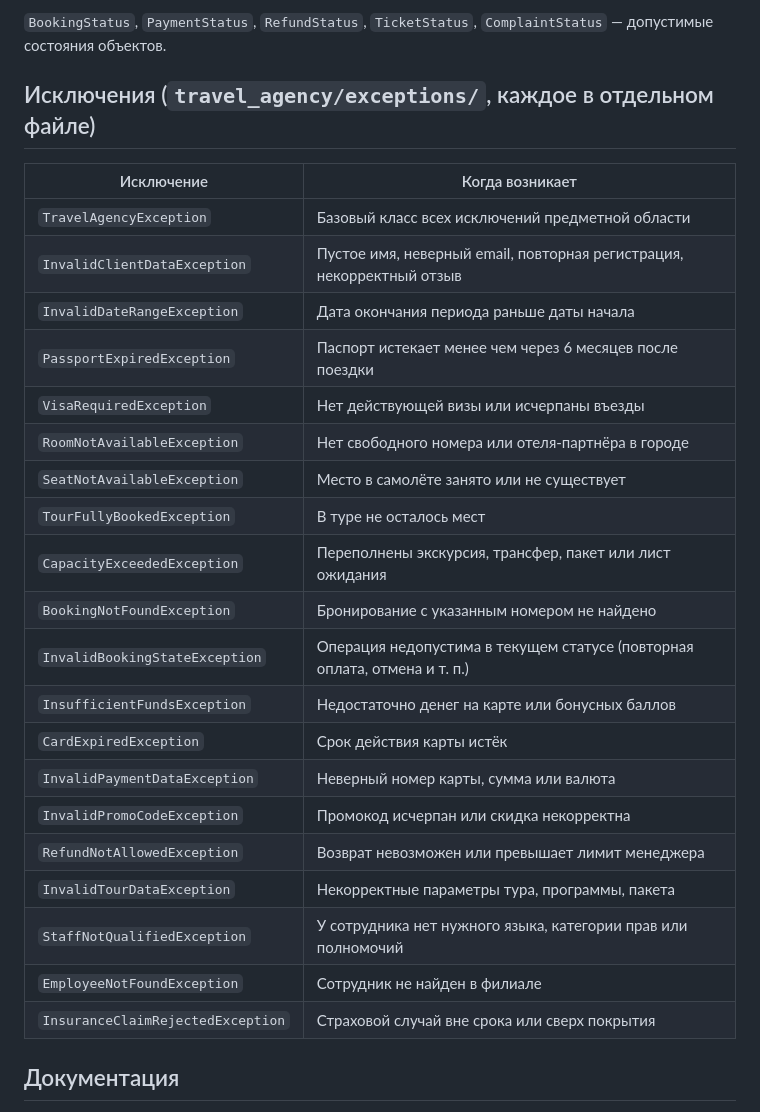
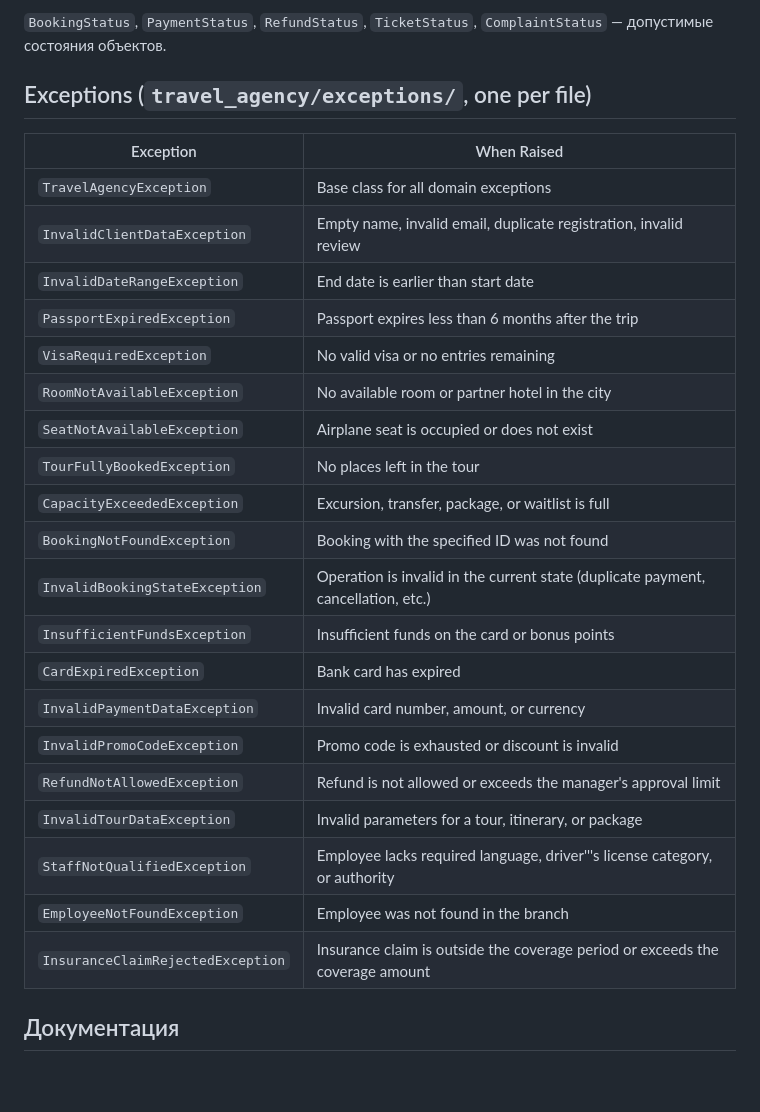
Before and after one commit to Lilitsel/PPOIS_LABS, a Markdown page: lab2/README.md, the part around the change. Drawn GitHub-style; blank space fills up the shorter version.

Commit message:
Translate exceptions table to English

```diff
--- a/lab2/README.md
+++ b/lab2/README.md
@@ -178,30 +178,30 @@ flake8 travel_agency tests run_cli.py           # статический ана
 
 `BookingStatus`, `PaymentStatus`, `RefundStatus`, `TicketStatus`, `ComplaintStatus` — допустимые состояния объектов.
 
-## Исключения (`travel_agency/exceptions/`, каждое в отдельном файле)
+## Exceptions (`travel_agency/exceptions/`, one per file)
 
-| Исключение | Когда возникает |
+| Exception | When Raised |
 |---|---|
-| `TravelAgencyException` | Базовый класс всех исключений предметной области |
-| `InvalidClientDataException` | Пустое имя, неверный email, повторная регистрация, некорректный отзыв |
-| `InvalidDateRangeException` | Дата окончания периода раньше даты начала |
-| `PassportExpiredException` | Паспорт истекает менее чем через 6 месяцев после поездки |
-| `VisaRequiredException` | Нет действующей визы или исчерпаны въезды |
-| `RoomNotAvailableException` | Нет свободного номера или отеля-партнёра в городе |
-| `SeatNotAvailableException` | Место в самолёте занято или не существует |
-| `TourFullyBookedException` | В туре не осталось мест |
-| `CapacityExceededException` | Переполнены экскурсия, трансфер, пакет или лист ожидания |
-| `BookingNotFoundException` | Бронирование с указанным номером не найдено |
-| `InvalidBookingStateException` | Операция недопустима в текущем статусе (повторная оплата, отмена и т. п.) |
-| `InsufficientFundsException` | Недостаточно денег на карте или бонусных баллов |
-| `CardExpiredException` | Срок действия карты истёк |
-| `InvalidPaymentDataException` | Неверный номер карты, сумма или валюта |
-| `InvalidPromoCodeException` | Промокод исчерпан или скидка некорректна |
-| `RefundNotAllowedException` | Возврат невозможен или превышает лимит менеджера |
-| `InvalidTourDataException` | Некорректные параметры тура, программы, пакета |
-| `StaffNotQualifiedException` | У сотрудника нет нужного языка, категории прав или полномочий |
-| `EmployeeNotFoundException` | Сотрудник не найден в филиале |
-| `InsuranceClaimRejectedException` | Страховой случай вне срока или сверх покрытия |
+| `TravelAgencyException` | Base class for all domain exceptions |
+| `InvalidClientDataException` | Empty name, invalid email, duplicate registration, invalid review |
+| `InvalidDateRangeException` | End date is earlier than start date |
+| `PassportExpiredException` | Passport expires less than 6 months after the trip |
+| `VisaRequiredException` | No valid visa or no entries remaining |
+| `RoomNotAvailableException` | No available room or partner hotel in the city |
+| `SeatNotAvailableException` | Airplane seat is occupied or does not exist |
+| `TourFullyBookedException` | No places left in the tour |
+| `CapacityExceededException` | Excursion, transfer, package, or waitlist is full |
+| `BookingNotFoundException` | Booking with the specified ID was not found |
+| `InvalidBookingStateException` | Operation is invalid in the current state (duplicate payment, cancellation, etc.) |
+| `InsufficientFundsException` | Insufficient funds on the card or bonus points |
+| `CardExpiredException` | Bank card has expired |
+| `InvalidPaymentDataException` | Invalid card number, amount, or currency |
+| `InvalidPromoCodeException` | Promo code is exhausted or discount is invalid |
+| `RefundNotAllowedException` | Refund is not allowed or exceeds the manager's approval limit |
+| `InvalidTourDataException` | Invalid parameters for a tour, itinerary, or package |
+| `StaffNotQualifiedException` | Employee lacks required language, driver'''s license category, or authority |
+| `EmployeeNotFoundException` | Employee was not found in the branch |
+| `InsuranceClaimRejectedException` | Insurance claim is outside the coverage period or exceeds the coverage amount |
 
 ## Документация
 
```
